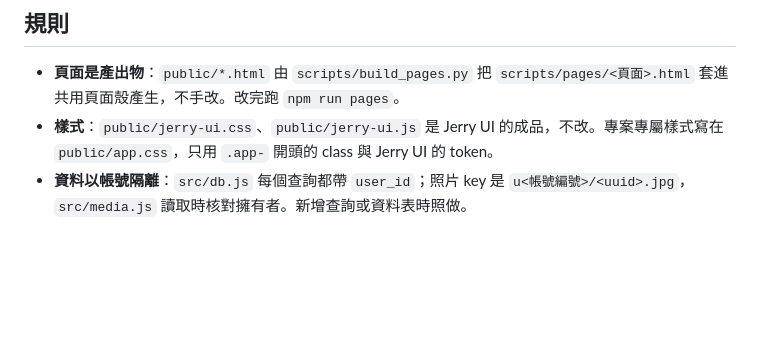
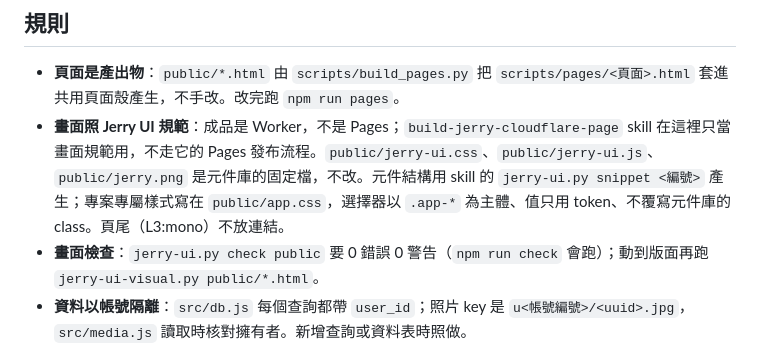
Before and after one commit to lazyjerry/spendbook, a Markdown page: AGENTS.md, the part around the change. Rendered like a GitHub page; blank space fills up the shorter version.

```diff
--- a/AGENTS.md
+++ b/AGENTS.md
@@ -5,7 +5,8 @@
 ## 規則
 
 - **頁面是產出物**：`public/*.html` 由 `scripts/build_pages.py` 把 `scripts/pages/<頁面>.html` 套進共用頁面殼產生，不手改。改完跑 `npm run pages`。
-- **樣式**：`public/jerry-ui.css`、`public/jerry-ui.js` 是 Jerry UI 的成品，不改。專案專屬樣式寫在 `public/app.css`，只用 `.app-` 開頭的 class 與 Jerry UI 的 token。
+- **畫面照 Jerry UI 規範**：成品是 Worker，不是 Pages；`build-jerry-cloudflare-page` skill 在這裡只當畫面規範用，不走它的 Pages 發布流程。`public/jerry-ui.css`、`public/jerry-ui.js`、`public/jerry.png` 是元件庫的固定檔，不改。元件結構用 skill 的 `jerry-ui.py snippet <編號>` 產生；專案專屬樣式寫在 `public/app.css`，選擇器以 `.app-*` 為主體、值只用 token、不覆寫元件庫的 class。頁尾（L3:mono）不放連結。
+- **畫面檢查**：`jerry-ui.py check public` 要 0 錯誤 0 警告（`npm run check` 會跑）；動到版面再跑 `jerry-ui-visual.py public/*.html`。
 - **資料以帳號隔離**：`src/db.js` 每個查詢都帶 `user_id`；照片 key 是 `u<帳號編號>/<uuid>.jpg`，`src/media.js` 讀取時核對擁有者。新增查詢或資料表時照做。
 - **金額存整數**：`records.amount_minor` 是幣別的最小單位。幣別清單有兩份要一起改：`src/db.js` 的 `CURRENCIES`、`public/js/common.js` 的 `CURRENCIES`。設定預設值同理（兩邊的 `DEFAULT_SETTINGS`）。
 - **時間**：`occurred_at` 存 UTC ISO 字串；依日期分組、範圍換算都在前端用裝置時區做，後端只比對 UTC 時間。
```
Also changed, not shown: README.md (+1 -1 lines), docs/readme-media/month-mobile.png, docs/readme-media/stats.png, 14 other files.
